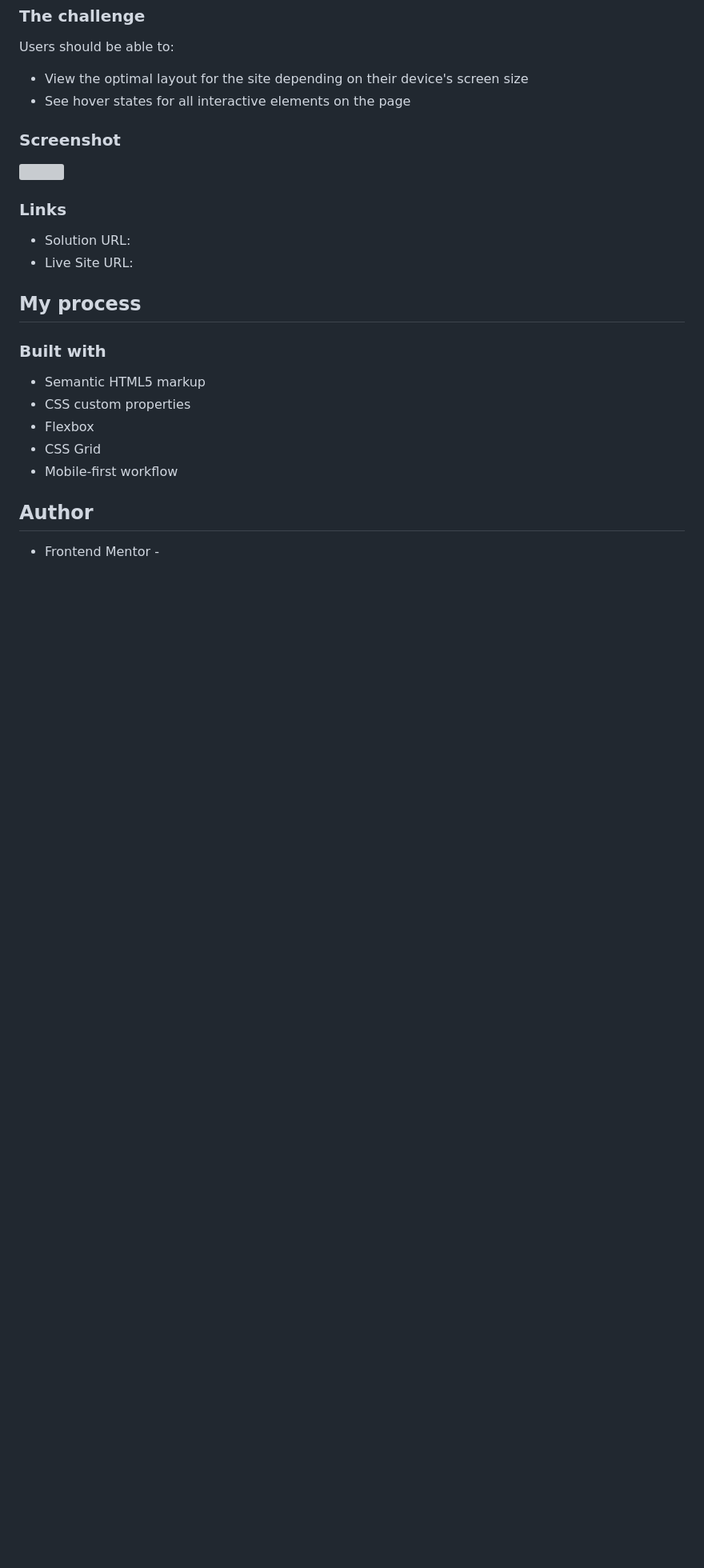
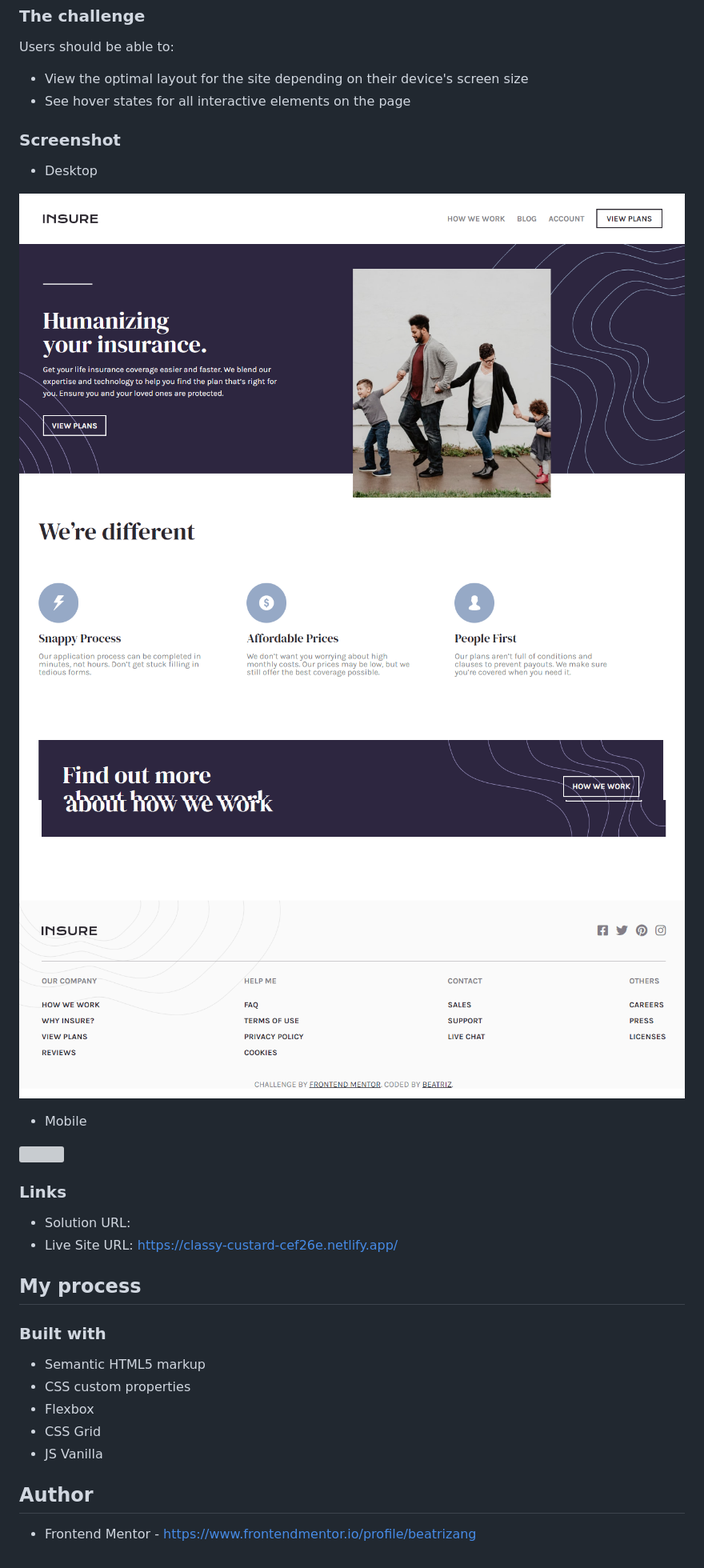
Before and after one commit to beatrizang/insure-landing-page, a Markdown page: README.md, the part around the change. Shown: that part at 80% size. Rendered like a GitHub page; pictures changed too: images/screens/1.png (added), images/screens/2.png (added), images/screens/3.png (added); blank space fills up the shorter version; grey boxes are pictures that could not be loaded.

Commit message:
Se agrega readme

```diff
--- a/README.md
+++ b/README.md
@@ -24,13 +24,21 @@ Users should be able to:
 
 ### Screenshot
 
-![](./screenshot.jpg)
+- Desktop
+
+![](./images/screens/1.png)
+![](./images/screens/2.png)
+![](./images/screens/3.png)
+
+- Mobile
+
+![](./images/screens/4.png)
 
 
 ### Links
 
 - Solution URL:
-- Live Site URL:
+- Live Site URL: https://classy-custard-cef26e.netlify.app/
 
 ## My process
 
@@ -40,8 +48,8 @@ Users should be able to:
 - CSS custom properties
 - Flexbox
 - CSS Grid
-- Mobile-first workflow
+- JS Vanilla
 
 ## Author
 
-- Frontend Mentor -
+- Frontend Mentor - https://www.frontendmentor.io/profile/beatrizang
```
Also changed, not shown: 1 other file.
